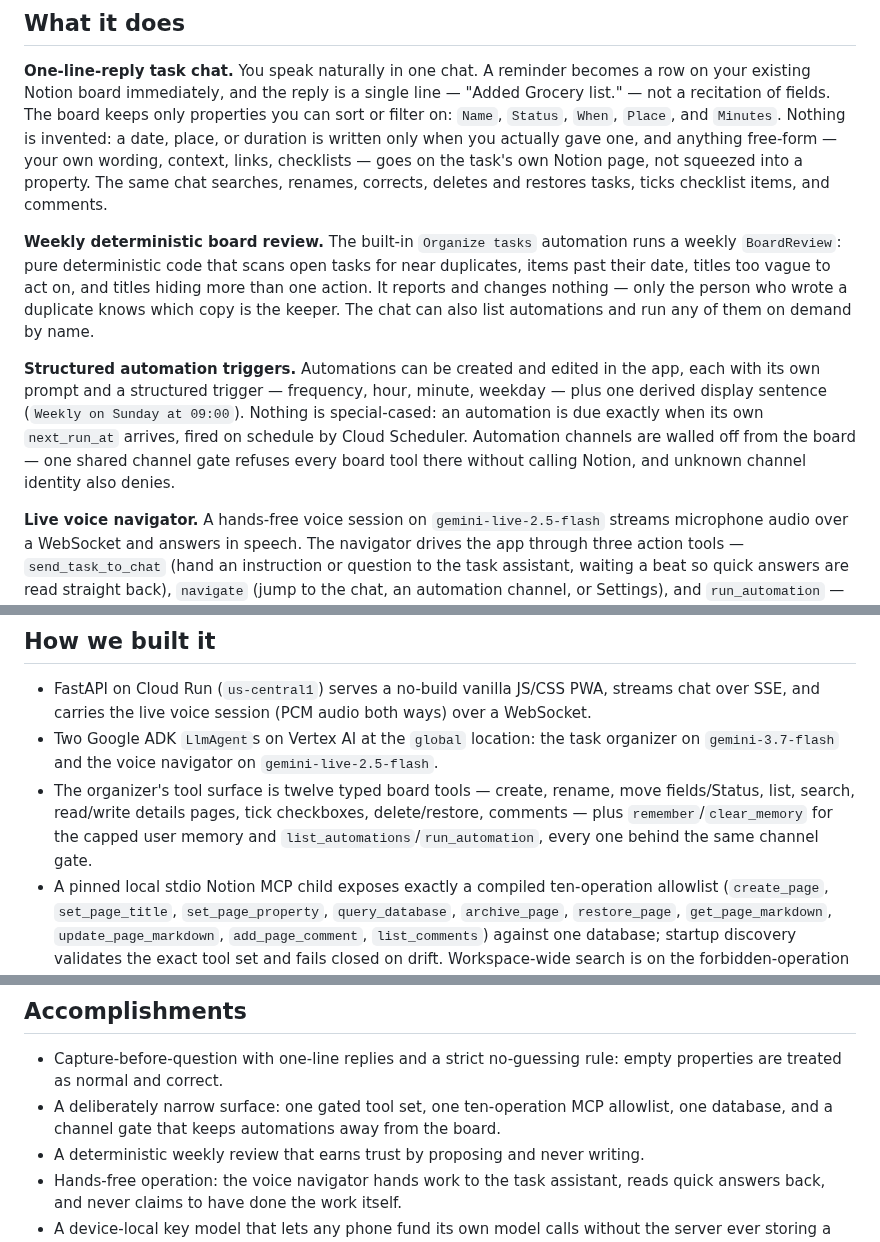
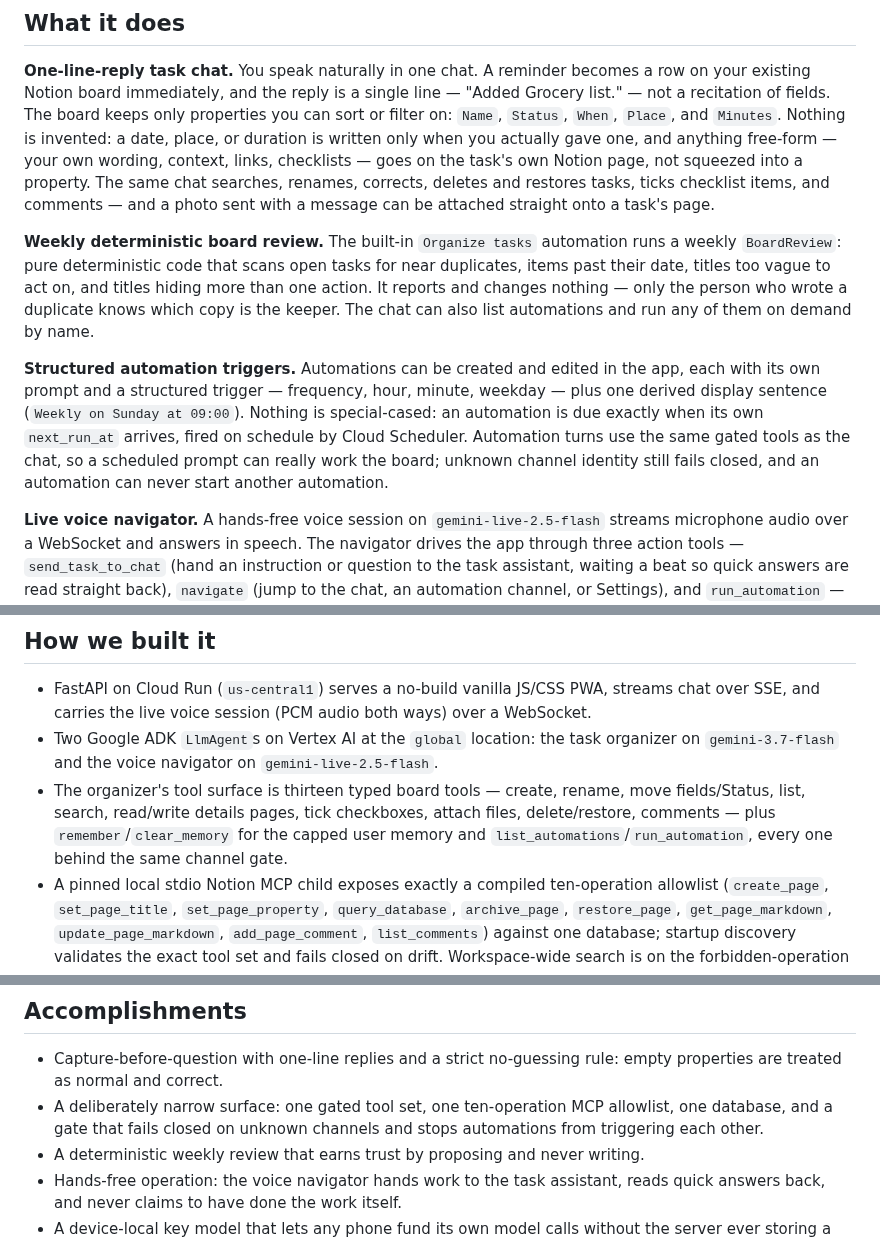
Before and after one commit to Avischai-G/avi-notes-assistant, a Markdown page: docs/DEVPOST-DRAFT.md, 3 parts joined by grey strips. Drawn GitHub-style.

```diff
--- a/docs/DEVPOST-DRAFT.md
+++ b/docs/DEVPOST-DRAFT.md
@@ -23,7 +23,8 @@ keeps only properties you can sort or filter on: `Name`, `Status`, `When`,
 written only when you actually gave one, and anything free-form — your own
 wording, context, links, checklists — goes on the task's own Notion page, not
 squeezed into a property. The same chat searches, renames, corrects, deletes
-and restores tasks, ticks checklist items, and comments.
+and restores tasks, ticks checklist items, and comments — and a photo sent
+with a message can be attached straight onto a task's page.
 
 **Weekly deterministic board review.** The built-in `Organize tasks`
 automation runs a weekly `BoardReview`: pure deterministic code that scans
@@ -38,9 +39,9 @@ the app, each with its own prompt and a structured trigger — frequency, hour,
 minute, weekday — plus one derived display sentence (`Weekly on Sunday at
 09:00`). Nothing is special-cased: an automation is due exactly when its own
 `next_run_at` arrives, fired on schedule by Cloud Scheduler. Automation
-channels are walled off from the board — one shared channel gate refuses
-every board tool there without calling Notion, and unknown channel identity
-also denies.
+turns use the same gated tools as the chat, so a scheduled prompt can really
+work the board; unknown channel identity still fails closed, and an
+automation can never start another automation.
 
 **Live voice navigator.** A hands-free voice session on
 `gemini-live-2.5-flash` streams microphone audio over a WebSocket and answers
@@ -82,11 +83,11 @@ follow-the-system themes, responsive from desktop to mobile.
 - Two Google ADK `LlmAgent`s on Vertex AI at the `global` location: the task
   organizer on `gemini-3.7-flash` and the voice navigator on
   `gemini-live-2.5-flash`.
-- The organizer's tool surface is twelve typed board tools — create, rename,
+- The organizer's tool surface is thirteen typed board tools — create, rename,
   move fields/Status, list, search, read/write details pages, tick checkboxes,
-  delete/restore, comments — plus `remember`/`clear_memory` for the capped
-  user memory and `list_automations`/`run_automation`, every one behind the
-  same channel gate.
+  attach files, delete/restore, comments — plus `remember`/`clear_memory` for
+  the capped user memory and `list_automations`/`run_automation`, every one
+  behind the same channel gate.
 - A pinned local stdio Notion MCP child exposes exactly a compiled ten-operation
   allowlist (`create_page`, `set_page_title`, `set_page_property`,
   `query_database`, `archive_page`, `restore_page`, `get_page_markdown`,
@@ -125,8 +126,8 @@ clean tree, and run the test suites before every deploy.
 - Capture-before-question with one-line replies and a strict no-guessing rule:
   empty properties are treated as normal and correct.
 - A deliberately narrow surface: one gated tool set, one ten-operation MCP
-  allowlist, one database, and a channel gate that keeps automations away from
-  the board.
+  allowlist, one database, and a gate that fails closed on unknown channels
+  and stops automations from triggering each other.
 - A deterministic weekly review that earns trust by proposing and never
   writing.
 - Hands-free operation: the voice navigator hands work to the task assistant,
```
Also changed, not shown: README.md (+7 -6 lines), docs/architecture.md (+9 -6 lines), docs/architecture-diagram.png, 8 other files.
